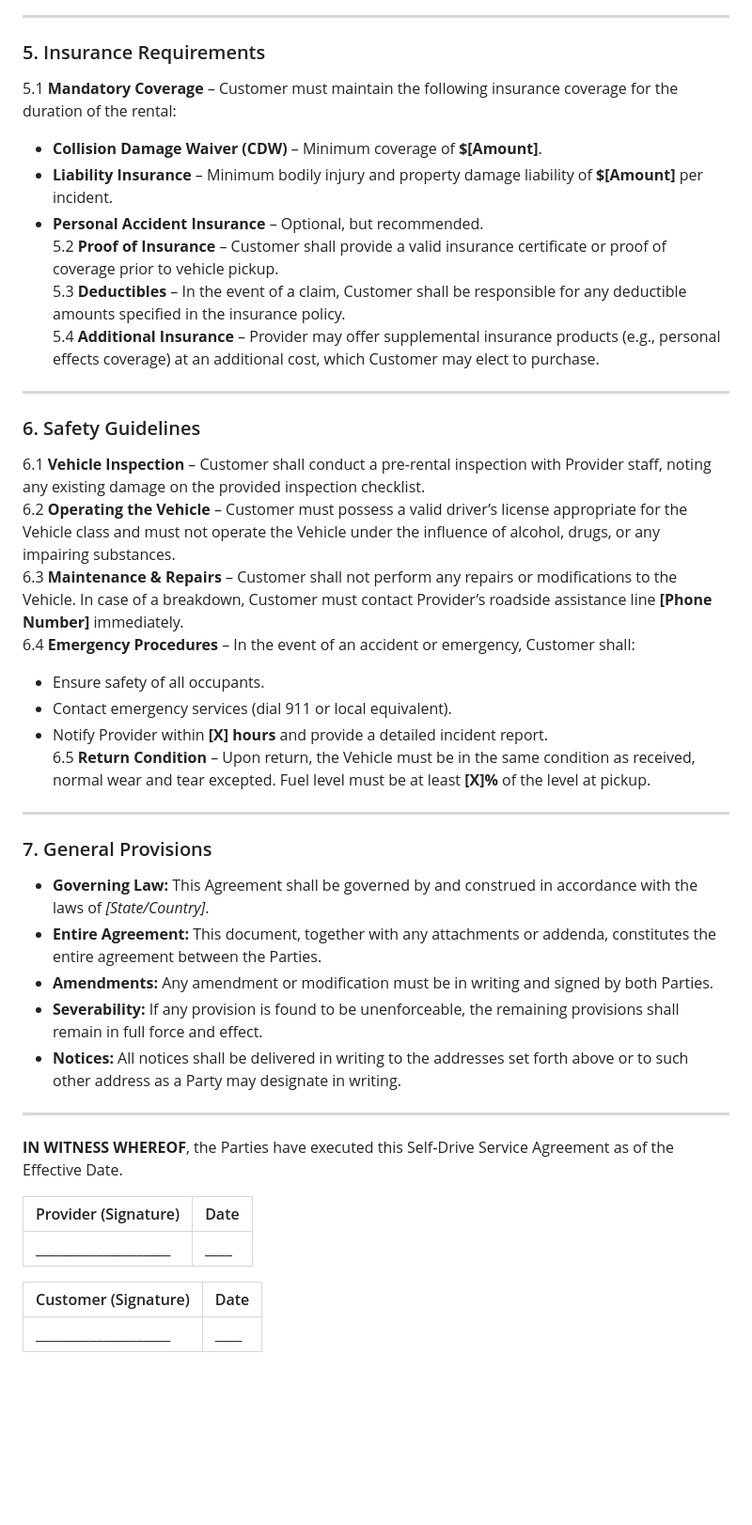
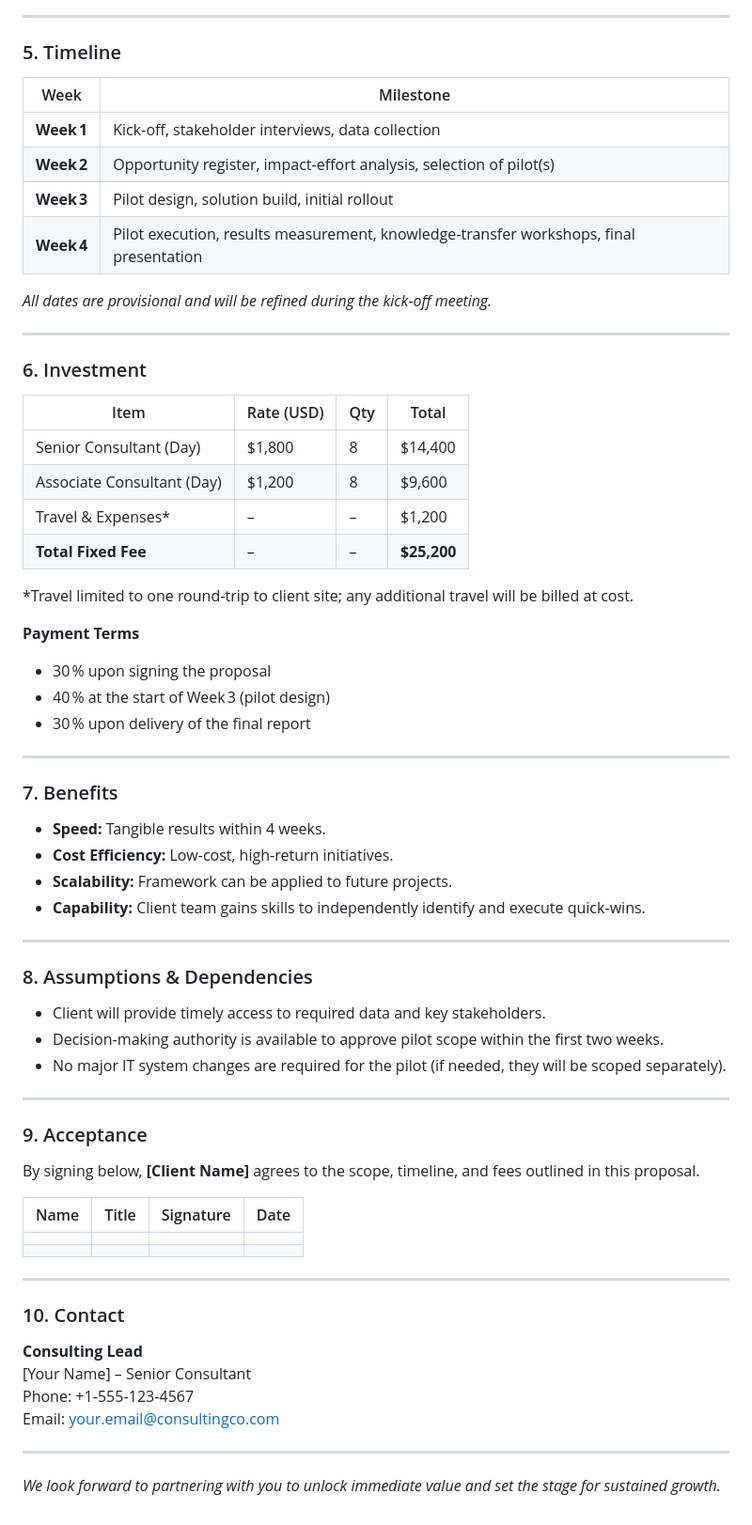
Before and after one commit to Elvis567890/Better, a Markdown page: docs/doc.md, the part around one of its changes. Shown at 94% size. GitHub-like rendering; blank space fills up the shorter version.

```diff
--- a/docs/doc.md
+++ b/docs/doc.md
@@ -46,44 +45,72 @@ Collectively referred to as the “Parties”.
 
 ---
 
-### 5. Insurance Requirements
-5.1 **Mandatory Coverage** – Customer must maintain the following insurance coverage for the duration of the rental:
-   - **Collision Damage Waiver (CDW)** – Minimum coverage of **$[Amount]**.
-   - **Liability Insurance** – Minimum bodily injury and property damage liability of **$[Amount]** per incident.
-   - **Personal Accident Insurance** – Optional, but recommended.
-5.2 **Proof of Insurance** – Customer shall provide a valid insurance certificate or proof of coverage prior to vehicle pickup.
-5.3 **Deductibles** – In the event of a claim, Customer shall be responsible for any deductible amounts specified in the insurance policy.
-5.4 **Additional Insurance** – Provider may offer supplemental insurance products (e.g., personal effects coverage) at an additional cost, which Customer may elect to purchase.
+### 5. Timeline
+
+| Week | Milestone |
+|------|-----------|
+| **Week 1** | Kick‑off, stakeholder interviews, data collection |
+| **Week 2** | Opportunity register, impact‑effort analysis, selection of pilot(s) |
+| **Week 3** | Pilot design, solution build, initial rollout |
+| **Week 4** | Pilot execution, results measurement, knowledge‑transfer workshops, final presentation |
+
+*All dates are provisional and will be refined during the kick‑off meeting.*
 
 ---
 
-### 6. Safety Guidelines
-6.1 **Vehicle Inspection** – Customer shall conduct a pre‑rental inspection with Provider staff, noting any existing damage on the provided inspection checklist.
-6.2 **Operating the Vehicle** – Customer must possess a valid driver’s license appropriate for the Vehicle class and must not operate the Vehicle under the influence of alcohol, drugs, or any impairing substances.
-6.3 **Maintenance & Repairs** – Customer shall not perform any repairs or modifications to the Vehicle. In case of a breakdown, Customer must contact Provider’s roadside assistance line **[Phone Number]** immediately.
-6.4 **Emergency Procedures** – In the event of an accident or emergency, Customer shall:
-   - Ensure safety of all occupants.
-   - Contact emergency services (dial 911 or local equivalent).
-   - Notify Provider within **[X] hours** and provide a detailed incident report.
-6.5 **Return Condition** – Upon return, the Vehicle must be in the same condition as received, normal wear and tear excepted. Fuel level must be at least **[X]%** of the level at pickup.
+### 6. Investment
+
+| Item | Rate (USD) | Qty | Total |
+|------|------------|-----|-------|
+| Senior Consultant (Day) | $1,800 | 8 | $14,400 |
+| Associate Consultant (Day) | $1,200 | 8 | $9,600 |
+| Travel & Expenses* | – | – | $1,200 |
+| **Total Fixed Fee** | – | – | **$25,200** |
+
+\*Travel limited to one round‑trip to client site; any additional travel will be billed at cost.
+
+**Payment Terms**
+- 30 % upon signing the proposal
+- 40 % at the start of Week 3 (pilot design)
+- 30 % upon delivery of the final report
 
 ---
 
-### 7. General Provisions
-- **Governing Law:** This Agreement shall be governed by and construed in accordance with the laws of *[State/Country]*.
-- **Entire Agreement:** This document, together with any attachments or addenda, constitutes the entire agreement between the Parties.
-- **Amendments:** Any amendment or modification must be in writing and signed by both Parties.
-- **Severability:** If any provision is found to be unenforceable, the remaining provisions shall remain in full force and effect.
-- **Notices:** All notices shall be delivered in writing to the addresses set forth above or to such other address as a Party may designate in writing.
+### 7. Benefits
+
+- **Speed:** Tangible results within 4 weeks.
+- **Cost Efficiency:** Low‑cost, high‑return initiatives.
+- **Scalability:** Framework can be applied to future projects.
+- **Capability:** Client team gains skills to independently identify and execute quick‑wins.
 
 ---
 
-**IN WITNESS WHEREOF**, the Parties have executed this Self‑Drive Service Agreement as of the Effective Date.
+### 8. Assumptions & Dependencies
 
-| Provider (Signature) | Date |
-|----------------------|------|
-| ____________________ | ____ |
+- Client will provide timely access to required data and key stakeholders.
+- Decision‑making authority is available to approve pilot scope within the first two weeks.
+- No major IT system changes are required for the pilot (if needed, they will be scoped separately).
 
-| Customer (Signature) | Date |
-|----------------------|------|
-| ____________________ | ____ |
+---
+
+### 9. Acceptance
+
+By signing below, **[Client Name]** agrees to the scope, timeline, and fees outlined in this proposal.
+
+| Name | Title | Signature | Date |
+|------|-------|-----------|------|
+|  |  |  |  |
+|  |  |  |  |
+
+---
+
+### 10. Contact
+
+**Consulting Lead**
+[Your Name] – Senior Consultant
+Phone: +1‑555‑123‑4567
+Email: your.email@consultingco.com
+
+---
+
+*We look forward to partnering with you to unlock immediate value and set the stage for sustained growth.*
```
Also changed, not shown: other parts of docs/doc.md (+30 -31 lines).
